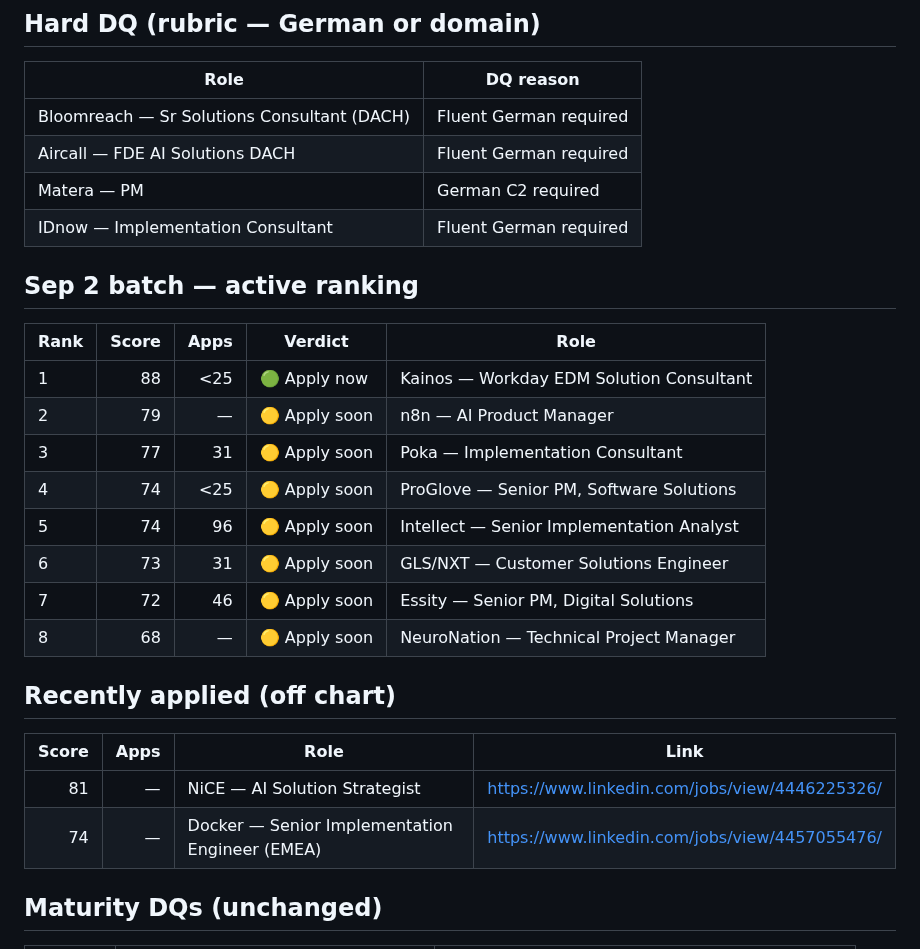
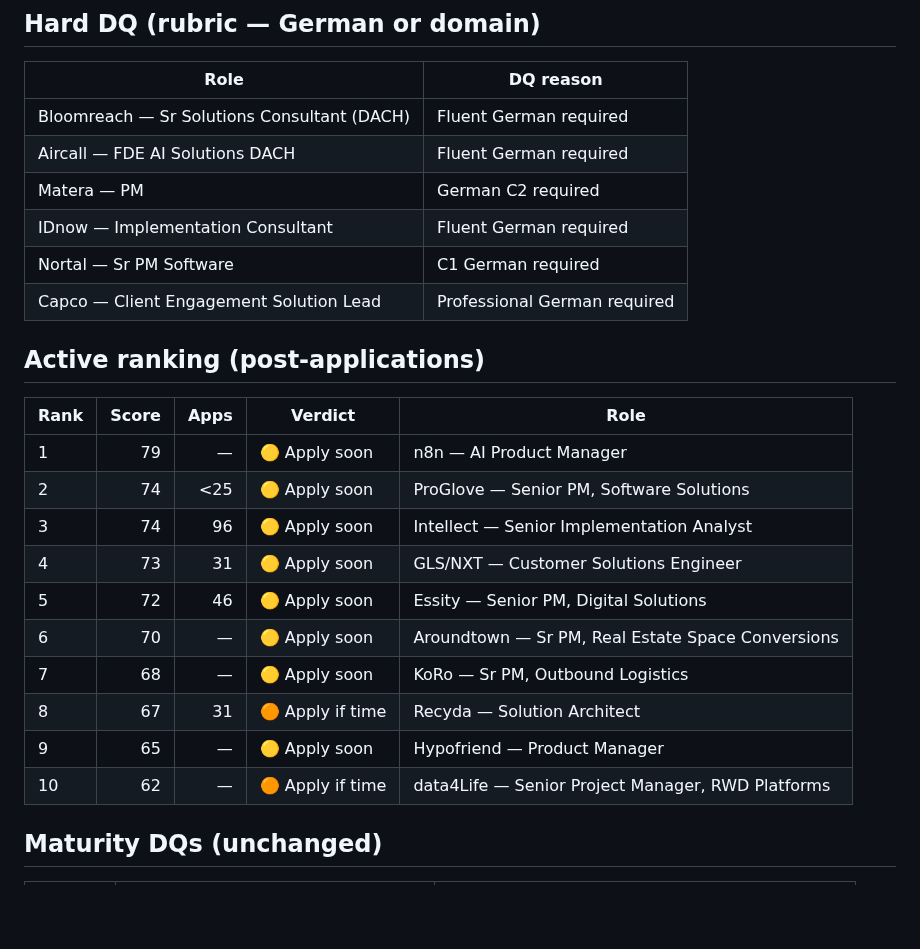
Before and after one commit to nicolasmpicard-gif/cursorRepo, a Markdown page: jd_ranking_results.md, the part around one of its changes. GitHub-like rendering; blank space fills up the shorter version.

```diff
--- a/jd_ranking_results.md
+++ b/jd_ranking_results.md
@@ -51,24 +64,22 @@ _Date: 2026-09-02_
 | Aircall — FDE AI Solutions DACH | Fluent German required |
 | Matera — PM | German C2 required |
 | IDnow — Implementation Consultant | Fluent German required |
+| Nortal — Sr PM Software | C1 German required |
+| Capco — Client Engagement Solution Lead | Professional German required |
 
-## Sep 2 batch — active ranking
+## Active ranking (post-applications)
 | Rank | Score | Apps | Verdict | Role |
 |------|------:|-----:|---------|------|
-| 1 | 88 | <25 | 🟢 Apply now | Kainos — Workday EDM Solution Consultant |
-| 2 | 79 | — | 🟡 Apply soon | n8n — AI Product Manager |
-| 3 | 77 | 31 | 🟡 Apply soon | Poka — Implementation Consultant |
-| 4 | 74 | <25 | 🟡 Apply soon | ProGlove — Senior PM, Software Solutions |
-| 5 | 74 | 96 | 🟡 Apply soon | Intellect — Senior Implementation Analyst |
-| 6 | 73 | 31 | 🟡 Apply soon | GLS/NXT — Customer Solutions Engineer |
-| 7 | 72 | 46 | 🟡 Apply soon | Essity — Senior PM, Digital Solutions |
-| 8 | 68 | — | 🟡 Apply soon | NeuroNation — Technical Project Manager |
-
-## Recently applied (off chart)
-| Score | Apps | Role | Link |
-|------:|-----:|------|------|
-| 81 | — | NiCE — AI Solution Strategist | https://www.linkedin.com/jobs/view/4446225326/ |
-| 74 | — | Docker — Senior Implementation Engineer (EMEA) | https://www.linkedin.com/jobs/view/4457055476/ |
+| 1 | 79 | — | 🟡 Apply soon | n8n — AI Product Manager |
+| 2 | 74 | <25 | 🟡 Apply soon | ProGlove — Senior PM, Software Solutions |
+| 3 | 74 | 96 | 🟡 Apply soon | Intellect — Senior Implementation Analyst |
+| 4 | 73 | 31 | 🟡 Apply soon | GLS/NXT — Customer Solutions Engineer |
+| 5 | 72 | 46 | 🟡 Apply soon | Essity — Senior PM, Digital Solutions |
+| 6 | 70 | — | 🟡 Apply soon | Aroundtown — Sr PM, Real Estate Space Conversions |
+| 7 | 68 | — | 🟡 Apply soon | KoRo — Sr PM, Outbound Logistics |
+| 8 | 67 | 31 | 🟠 Apply if time | Recyda — Solution Architect |
+| 9 | 65 | — | 🟡 Apply soon | Hypofriend — Product Manager |
+| 10 | 62 | — | 🟠 Apply if time | data4Life — Senior Project Manager, RWD Platforms |
 
 ## Maturity DQs (unchanged)
 | Verdict | Role | Link |
```
Also changed, not shown: other parts of jd_ranking_results.md (+31 -18 lines).
